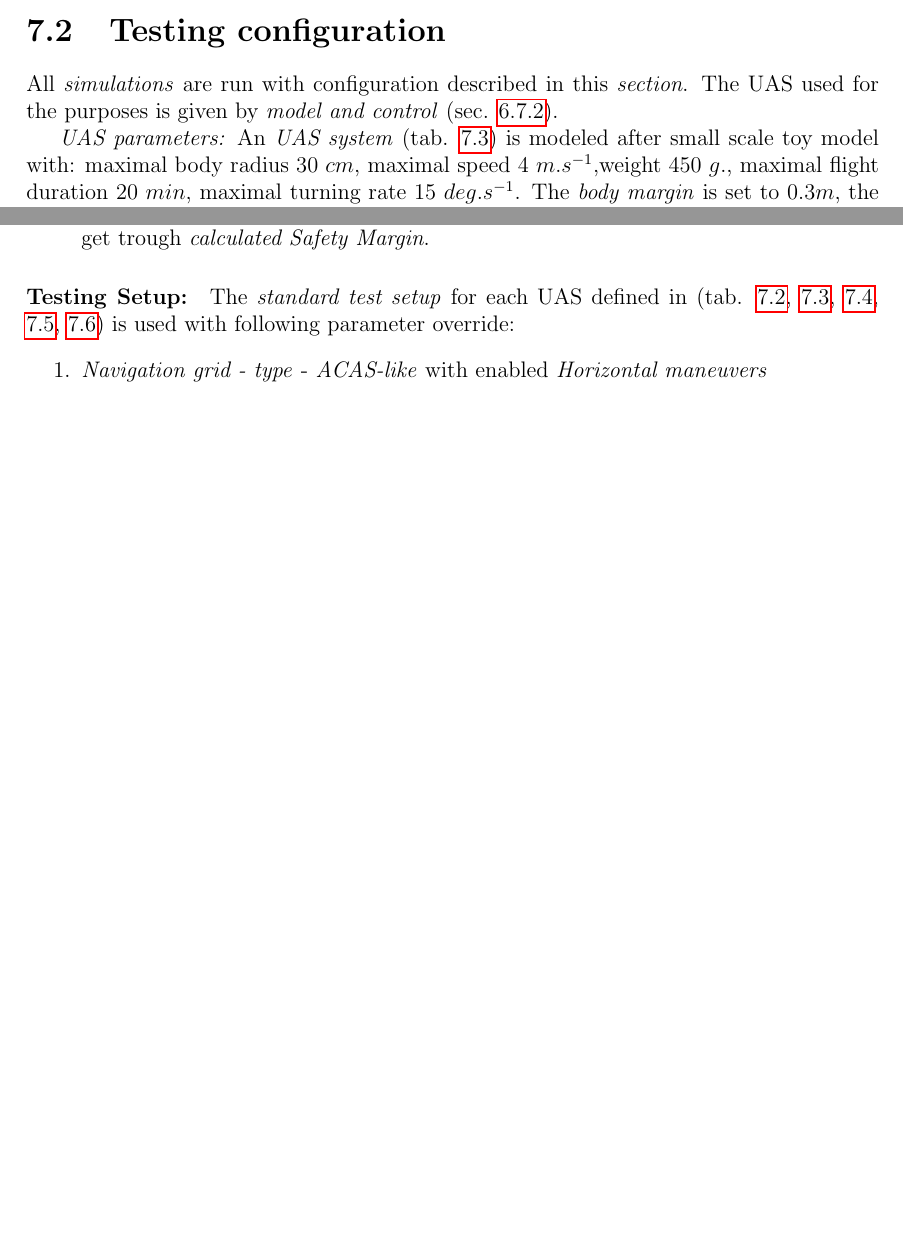
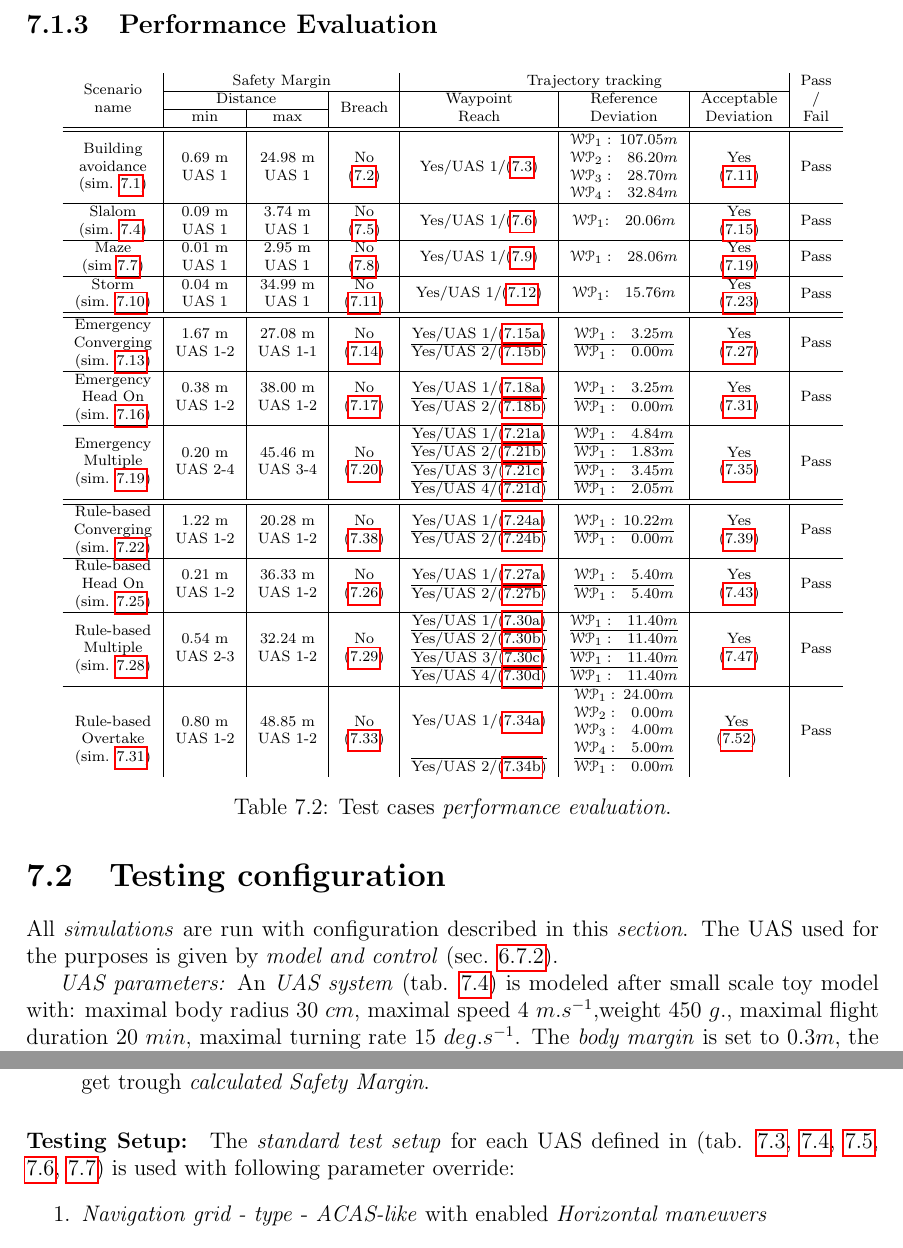
Before and after one commit to logomo/Dissertation-Thessis, a LaTeX thesis (main.tex, which reads 07S02a-Test-Performance-Evaluation.tex): two parts of pages 114 and 163 of 184 before the commit and two parts of pages 115 and 165 of 186 after it, joined at a grey line, cut at the place of the change, the shorter picture padded with empty space. Compiled offline with pdfLaTeX.

Commit message:
Added Test performance evaluation table

```diff
--- /dev/null
+++ b/07S02a-Test-Performance-Evaluation.tex
@@ -0,0 +1,130 @@
+\subsection{Performance Evaluation}\label{s:performanceEvaluation}
+\begin{table}[H]
+    \scriptsize
+    \centering
+    \begin{tabular}{c|c|c|c|c|c|c|c}
+
+    %Header - do not touch the magic
+    \multirow{3}{*}{\begin{tabular}[c]{@{}c@{}}Scenario\\name\end{tabular}}& \multicolumn{3}{c|}{Safety Margin} & \multicolumn{3}{c|}{Trajectory tracking} & \multirow{3}{*}{\begin{tabular}[c]{@{}c@{}}Pass\\ /\\ Fail\end{tabular}} \\ \cline{2-7}
+    &\multicolumn{2}{c|}{Distance} & \multirow{2}{*}{Breach} & \multirow{2}{*}{\begin{tabular}[c]{@{}c@{}}Waypoint \\ Reach\end{tabular}} & \multirow{2}{*}{\begin{tabular}[c]{@{}c@{}}Reference\\ Deviation\end{tabular}} & \multirow{2}{*}{\begin{tabular}[c]{@{}c@{}}Acceptable\\ Deviation\end{tabular}} &  \\ \cline{2-3}
+    &min & max &  &  &  &  &  \\ \hline\hline
+
+    % Building avoidance
+    \begin{tabular}[c]{@{}c@{}}Building\\avoidance\\(sim. \ref{fig:testCaseBuildingAvoidanceSituation})\end{tabular} &
+    \begin{tabular}[c]{@{}c@{}}0.69 m\\ UAS 1\end{tabular} &
+    \begin{tabular}[c]{@{}c@{}}24.98 m\\ UAS 1\end{tabular} &
+    \begin{tabular}[c]{@{}c@{}}No\\(\ref{fig:testCaseBuildingAvoidancePerformance})\end{tabular} &
+    \begin{tabular}[c]{@{}c@{}}Yes/UAS 1/(\ref{fig:testCaseBuildingAvoidancePathTracking})\end{tabular} &
+    \begin{tabular}[c]{@{}l@{}r@{}}
+        $\mathscr{WP}_1:$& $107.05m$\\
+        $\mathscr{WP}_2:$&$\quad 86.20m$\\
+        $\mathscr{WP}_3:$&$28.70m$\\
+        $\mathscr{WP}_4:$&$32.84m$
+    \end{tabular} &
+    \begin{tabular}[c]{@{}c@{}}Yes\\(\ref{tab:pathTrackingParametersForBuildingAvoidance})\end{tabular} &
+    Pass \\ \hline
+
+    % Slalom
+    \begin{tabular}[c]{@{}c@{}}Slalom\\(sim. \ref{fig:testCaseSlalomwithHiddenWaypoint})\end{tabular} &
+    \begin{tabular}[c]{@{}c@{}}0.09 m\\ UAS 1\end{tabular} &
+    \begin{tabular}[c]{@{}c@{}}3.74 m\\ UAS 1\end{tabular} &
+    \begin{tabular}[c]{@{}c@{}}No\\(\ref{fig:testCaseSlalomAvoidancePerformance})\end{tabular} &
+    \begin{tabular}[c]{@{}c@{}}Yes/UAS 1/(\ref{fig:testCaseSlalomPathTracking})\end{tabular} &
+    \begin{tabular}[c]{@{}c@{}r@{}}$\mathscr{WP}_1$:&$\quad 20.06m$\end{tabular} &
+    \begin{tabular}[c]{@{}c@{}}Yes\\ (\ref{tab:pathTrackingParametersForSlalomAvoidance})\end{tabular} &
+    Pass \\ \hline
+
+    % Maze
+    \begin{tabular}[c]{@{}c@{}}Maze\\(sim \ref{fig:testCaseMazeSolver})\end{tabular} &
+    \begin{tabular}[c]{@{}c@{}}0.01 m\\ UAS 1\end{tabular} &
+    \begin{tabular}[c]{@{}c@{}}2.95 m\\ UAS 1\end{tabular} &
+    \begin{tabular}[c]{@{}c@{}}No\\(\ref{fig:testCaseMazeAvoidancePerformance})\end{tabular} &
+    \begin{tabular}[c]{@{}c@{}}Yes/UAS 1/(\ref{fig:testCaseMazePathTracking})\end{tabular} &
+    \begin{tabular}[c]{@{}c@{}r@{}}$\mathscr{WP}_1:$&$\quad 28.06m$\end{tabular} &
+    \begin{tabular}[c]{@{}c@{}}Yes\\(\ref{tab:pathTrackingParametersForMazeAvoidance})\end{tabular} &
+    Pass \\ \hline
+
+    % Storm
+    \begin{tabular}[c]{@{}c@{}}Storm\\(sim. \ref{fig:testCaseStormAvoidance})\end{tabular} &
+    \begin{tabular}[c]{@{}c@{}}0.04 m\\ UAS 1\end{tabular} &
+    \begin{tabular}[c]{@{}c@{}}34.99 m\\ UAS 1\end{tabular} &
+    \begin{tabular}[c]{@{}c@{}}No\\ (\ref{fig:testCaseStormAvoidancePerformance})\end{tabular}&
+    \begin{tabular}[c]{@{}c@{}}Yes/UAS 1/(\ref{fig:testCaseStormPathTracking})\end{tabular} &
+    \begin{tabular}[c]{@{}c@{}r@{}}$\mathscr{WP}_1$:&$\quad15.76m$\end{tabular} &
+    \begin{tabular}[c]{@{}c@{}}Yes\\(\ref{tab:pathTrackingParametersForStormAvoidance})\end{tabular} &
+    Pass \\ \hline\hline
+
+    % Emergency Converging
+    \begin{tabular}[c]{@{}c@{}}Emergency\\Converging\\(sim. \ref{fig:testCaseEmergencyConverging})\end{tabular} &
+    \begin{tabular}[c]{@{}c@{}}1.67 m\\ UAS 1-2\end{tabular} &
+    \begin{tabular}[c]{@{}c@{}}27.08 m\\ UAS 1-1\end{tabular} &
+    \begin{tabular}[c]{@{}c@{}}No\\ (\ref{fig:testCaseEmergencyConvergingAvoidancePerformance})\end{tabular} &
+    \begin{tabular}[c]{@{}c@{}}Yes/UAS 1/(\ref{fig:emergencyConvergingUAS1PathTracking})\\\hline Yes/UAS 2/(\ref{fig:emergencyCovnergingUAS2PathTracking})\end{tabular} &
+    \begin{tabular}[c]{@{}c@{}r@{}}$\mathscr{WP}_1:$&$\quad 3.25m$\\\hline $\mathscr{WP}_1:$&$0.00m$\end{tabular} &
+    \begin{tabular}[c]{@{}c@{}}Yes\\(\ref{tab:pathTrackingParametersForEmergencyConverging})\end{tabular} &
+    Pass \\ \hline
+
+    % Emergency Head On
+    \begin{tabular}[c]{@{}c@{}}Emergency\\Head On\\(sim. \ref{fig:testCaseEmergencyHeadOnApproach})\end{tabular} &
+    \begin{tabular}[c]{@{}c@{}}0.38 m\\ UAS 1-2\end{tabular} &
+    \begin{tabular}[c]{@{}c@{}}38.00 m\\ UAS 1-2\end{tabular} & \begin{tabular}[c]{@{}c@{}}No\\(\ref{fig:testCaseHeadOnAvoidancePerformance})\end{tabular} &
+    \begin{tabular}[c]{@{}c@{}}Yes/UAS 1/(\ref{fig:emergencyHeadOnUAS1PathTracking})\\\hline Yes/UAS 2/(\ref{fig:emergencyHeadOnUAS2PathTracking})\end{tabular} &
+    \begin{tabular}[c]{@{}c@{}r@{}}$\mathscr{WP}_1:$&$\quad 3.25m$\\\hline $\mathscr{WP}_1:$&$0.00m$\end{tabular} &
+    \begin{tabular}[c]{@{}c@{}}Yes\\(\ref{tab:pathTrackingParametersForEmergencyHeadOn})\end{tabular} &
+    Pass \\ \hline
+
+    % Emergency Multiple
+    \begin{tabular}[c]{@{}c@{}}Emergency\\Multiple\\(sim. \ref{fig:testCaseEmergencyMixed})\end{tabular} &
+    \begin{tabular}[c]{@{}c@{}}0.20 m\\ UAS 2-4\end{tabular} &
+    \begin{tabular}[c]{@{}c@{}}45.46 m\\ UAS 3-4\end{tabular} &
+    \begin{tabular}[c]{@{}c@{}}No\\(\ref{fig:testCaseMultipleAvoidancePerformance})\end{tabular} &
+    \begin{tabular}[c]{@{}c@{}}Yes/UAS 1/(\ref{fig:emergencyMixedPathTrackingUAS1})\\\hline Yes/UAS 2/(\ref{fig:emergencyMixedPathTrackingUAS2})\\\hline Yes/UAS 3/(\ref{fig:emergencyMixedPathTrackingUAS4}) \\\hline Yes/UAS 4/(\ref{fig:emergencyMixedPathTrackingUAS3})\end{tabular} &
+    \begin{tabular}[c]{@{}c@{}r@{}}$\mathscr{WP}_1:$&$\quad 4.84m$\\\hline $\mathscr{WP}_1:$&$1.83m$\\\hline$\mathscr{WP}_1:$&$3.45m$\\\hline $\mathscr{WP}_1:$&$2.05m$\end{tabular} &
+    \begin{tabular}[c]{@{}c@{}}Yes\\(\ref{tab:pathTrackingParametersForEmergencyMixed})\end{tabular} &
+    Pass \\ \hline\hline
+
+    % Rule based Converging
+    \begin{tabular}[c]{@{}c@{}}Rule-based\\Converging\\(sim. \ref{fig:testCaseRuleBasedConverging})\end{tabular} &
+    \begin{tabular}[c]{@{}c@{}}1.22 m\\ UAS 1-2\end{tabular} &
+    \begin{tabular}[c]{@{}c@{}}20.28 m\\ UAS 1-2\end{tabular} &
+    \begin{tabular}[c]{@{}c@{}}No\\(\ref{tab:testCaseRuleBasedConvergingSafetyMarginDistances})\end{tabular} &
+    \begin{tabular}[c]{@{}c@{}}Yes/UAS 1/(\ref{fig:ruleBasedConvergingUAS1PathTracking})\\\hline Yes/UAS 2/(\ref{fig:ruleBasedCovnergingUAS2PathTracking})\end{tabular} &
+    \begin{tabular}[c]{@{}c@{}r@{}}$\mathscr{WP}_1:$&$ 10.22m$\\\hline $\mathscr{WP}_1:$&$\quad0.00m$\end{tabular} &
+    \begin{tabular}[c]{@{}c@{}}Yes\\(\ref{tab:pathTrackingParametersForRuleBasedConverging})\end{tabular} &
+    Pass \\ \hline
+
+    % Rule based Head On
+    \begin{tabular}[c]{@{}c@{}}Rule-based\\Head On\\(sim. \ref{fig:testCaseRuleBasedHeadOnApproach})\end{tabular} &
+    \begin{tabular}[c]{@{}c@{}}0.21 m\\ UAS 1-2\end{tabular} &
+    \begin{tabular}[c]{@{}c@{}}36.33 m\\ UAS 1-2\end{tabular} &
+    \begin{tabular}[c]{@{}c@{}}No\\(\ref{fig:testCaseRuleBasedHeadOnAvoidancePerformance})\end{tabular} &
+    \begin{tabular}[c]{@{}c@{}}Yes/UAS 1/(\ref{fig:ruleBasedHeadOnUAS1PathTracking})\\\hline Yes/UAS 2/(\ref{fig:ruleBasedHeadOnUAS2PathTracking})\end{tabular} &
+    \begin{tabular}[c]{@{}c@{}r@{}}$\mathscr{WP}_1:$&$\quad 5.40m$\\\hline $\mathscr{WP}_1:$&$5.40m$\end{tabular} &
+    \begin{tabular}[c]{@{}c@{}}Yes\\(\ref{tab:pathTrackingParametersForRuleBasedHeadOn})\end{tabular} &
+    Pass \\ \hline
+
+    % Rule based Multiple
+    \begin{tabular}[c]{@{}c@{}}Rule-based \\Multiple\\ (sim. \ref{fig:testCaseRuleBasedMixed}) \end{tabular}&
+    \begin{tabular}[c]{@{}c@{}}0.54 m\\ UAS 2-3\end{tabular} &
+    \begin{tabular}[c]{@{}c@{}}32.24 m\\ UAS 1-2\end{tabular} &
+    \begin{tabular}[c]{@{}c@{}}No\\(\ref{fig:testRuleBasedMultipleAvoidancePerformance})\end{tabular} &
+    \begin{tabular}[c]{@{}c@{}}Yes/UAS 1/(\ref{fig:ruleBasedMixedPathTrackingUAS1})\\\hline Yes/UAS 2/(\ref{fig:ruleBasedMixedPathTrackingUAS2}) \\\hline Yes/UAS 3/(\ref{fig:ruleBasedMixedPathTrackingUAS3})\\\hline Yes/UAS 4/(\ref{fig:ruleBasedMixedPathTrackingUAS4})\end{tabular} &
+    \begin{tabular}[c]{@{}c@{}r@{}}$\mathscr{WP}_1:$&$\quad 11.40m$\\\hline $\mathscr{WP}_1:$&$11.40m$\\\hline$\mathscr{WP}_1:$&$11.40m$\\\hline $\mathscr{WP}_1:$&$11.40m$\end{tabular} &
+    \begin{tabular}[c]{@{}c@{}}Yes\\(\ref{tab:pathTrackingParametersForRuleBasedMixed})\end{tabular} &
+    Pass \\ \hline
+
+    % Rule Based Overtake
+    \multirow{2}{*}{\begin{tabular}[c]{@{}c@{}}Rule-based\\Overtake\\(sim. \ref{fig:testCaseRuleBasedOvertake2xSpeed})\end{tabular}} &
+    \multirow{2}{*}{\begin{tabular}[c]{@{}c@{}}0.80 m\\ UAS 1-2\end{tabular}} &
+    \multirow{2}{*}{\begin{tabular}[c]{@{}c@{}}48.85 m\\ UAS 1-2\end{tabular}} &
+    \multirow{2}{*}{\begin{tabular}[c]{@{}c@{}}No\\(\ref{fig:testRuleBasedOvertakeSafetyMarginForDifferentSpeedPerformance})\end{tabular}} &
+    \begin{tabular}[c]{@{}c@{}}Yes/UAS 1/(\ref{fig:ruleBasedOvertake2xdPathTrackingUAS1})\end{tabular} &
+    \begin{tabular}[c]{@{}c@{}r@{}}$\mathscr{WP}_1:$&$24.00m$\\$\mathscr{WP}_2:$&$0.00m$\\ $\mathscr{WP}_3:$&$4.00m$\\ $\mathscr{WP}_4:$&$\quad5.00m$\end{tabular} &
+    \multirow{2}{*}{\begin{tabular}[c]{@{}c@{}}Yes \\ (\ref{tab:pathTrackingParametersForRuleBasedOvertake2x})\end{tabular} }&
+    \multirow{2}{*}{Pass} \\
+     & & & & \begin{tabular}[c]{@{}c@{}} \hline Yes/UAS 2/(\ref{fig:ruleBasedOvertake2xPathTrackingUAS2})\end{tabular}& \begin{tabular}[c]{@{}c@{}r@{}}\hline $\mathscr{WP}_1:$&$\quad 0.00m$\end{tabular} & \\
+    \end{tabular}
+
+    \caption{Test cases \emph{performance evaluation}.}
+    \label{tab:testCasesPerformacneEvaluation}
+\end{table}
```
Also changed, not shown: main.tex (+1 -0 lines).
